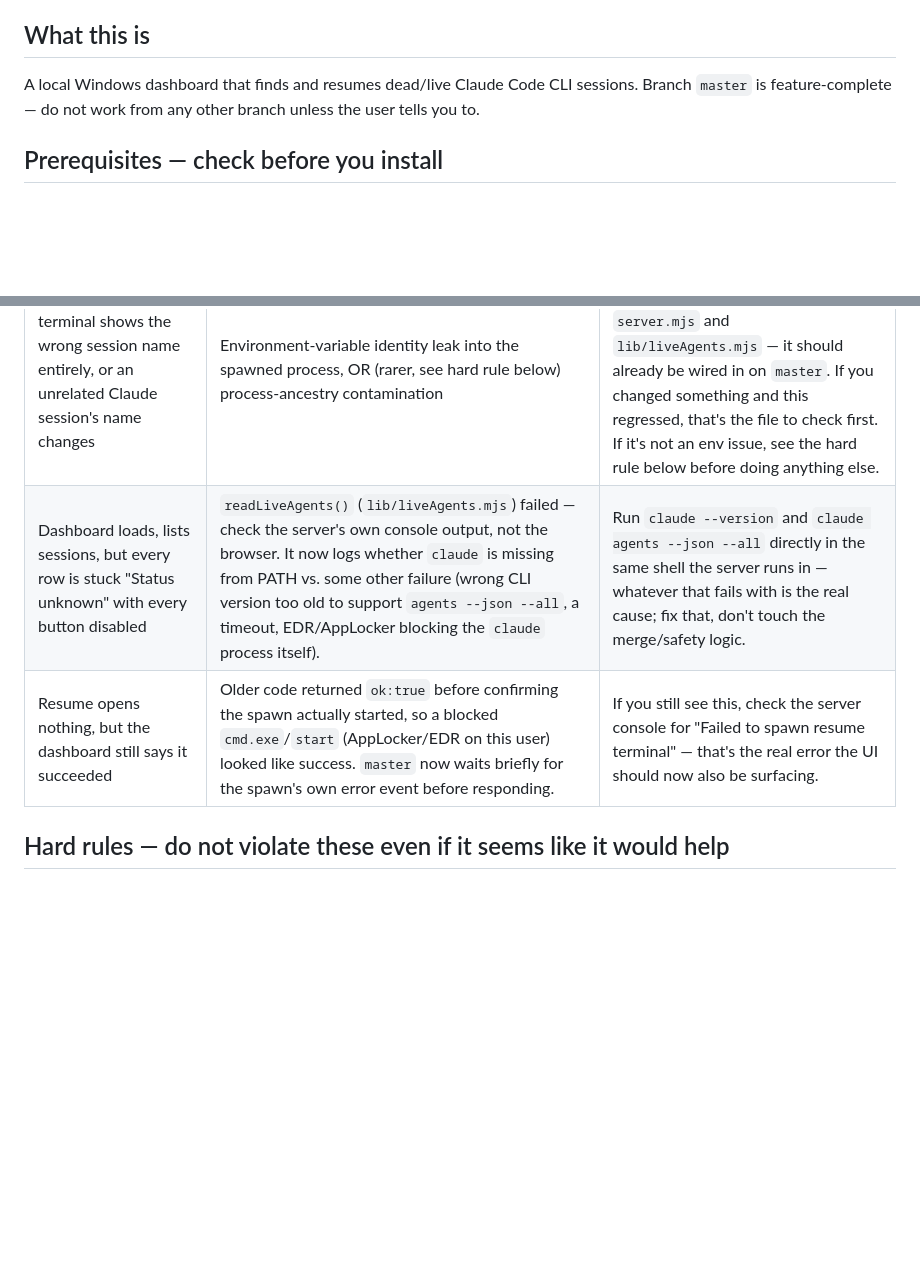
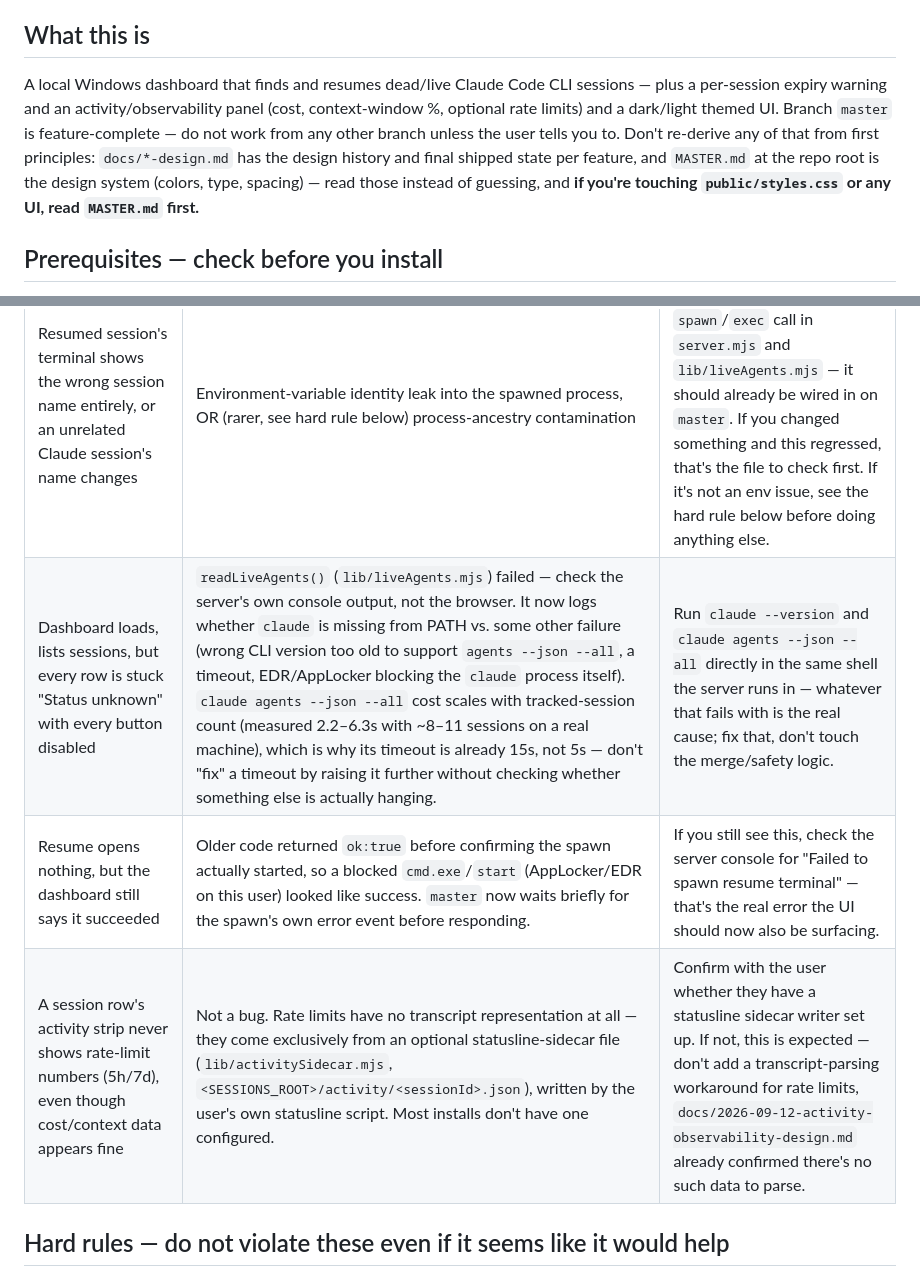
Before and after one commit to Arman-no/ResumerAgent, a Markdown page: AGENT_SETUP.md, 2 parts joined by grey strips. GitHub-like rendering; blank space fills up the shorter version.

```diff
--- a/AGENT_SETUP.md
+++ b/AGENT_SETUP.md
@@ -8,8 +8,15 @@ instead of asking the user what to do first.
 ## What this is
 
 A local Windows dashboard that finds and resumes dead/live Claude Code CLI
-sessions. Branch `master` is feature-complete — do not work from any other
-branch unless the user tells you to.
+sessions — plus a per-session expiry warning and an activity/observability
+panel (cost, context-window %, optional rate limits) and a dark/light
+themed UI. Branch `master` is feature-complete — do not work from any
+other branch unless the user tells you to. Don't re-derive any of that
+from first principles: `docs/*-design.md` has the design history and final
+shipped state per feature, and `MASTER.md` at the repo root is the design
+system (colors, type, spacing) — read those instead of guessing, and
+**if you're touching `public/styles.css` or any UI, read `MASTER.md`
+first.**
 
 ## Prerequisites — check before you install
 
@@ -82,8 +89,9 @@ runs the identical underlying script. Two independent reasons, both real:
 | `EADDRINUSE` / "already running" message on `npm start` | Something's already bound to port 4317 — could be a genuinely-still-running previous instance | Use `npm run launch` instead (kills the old one first), or set a different `PORT` in `.env` if the user wants both running. |
 | Resume/Attach opens a `cmd.exe` window but it errors with "The filename, directory name, or volume label syntax is incorrect" | A `RESUME_COMMAND`/`ATTACH_COMMAND` override in `.env` has quoting that doesn't survive nested `cmd.exe` parsing | Don't hand-edit the spawn logic to patch around it. Check `.env` for a custom command template first — the shipped defaults (`lib/config.mjs`) are already the fixed version; a leftover custom override from an older `.env` is the usual cause. |
 | Resumed session's terminal shows the wrong session name entirely, or an unrelated Claude session's name changes | Environment-variable identity leak into the spawned process, OR (rarer, see hard rule below) process-ancestry contamination | Confirm `lib/cleanEnv.mjs` is being used by every `spawn`/`exec` call in `server.mjs` and `lib/liveAgents.mjs` — it should already be wired in on `master`. If you changed something and this regressed, that's the file to check first. If it's not an env issue, see the hard rule below before doing anything else. |
-| Dashboard loads, lists sessions, but every row is stuck "Status unknown" with every button disabled | `readLiveAgents()` (`lib/liveAgents.mjs`) failed — check the server's own console output, not the browser. It now logs whether `claude` is missing from PATH vs. some other failure (wrong CLI version too old to support `agents --json --all`, a timeout, EDR/AppLocker blocking the `claude` process itself). | Run `claude --version` and `claude agents --json --all` directly in the same shell the server runs in — whatever that fails with is the real cause; fix that, don't touch the merge/safety logic. |
+| Dashboard loads, lists sessions, but every row is stuck "Status unknown" with every button disabled | `readLiveAgents()` (`lib/liveAgents.mjs`) failed — check the server's own console output, not the browser. It now logs whether `claude` is missing from PATH vs. some other failure (wrong CLI version too old to support `agents --json --all`, a timeout, EDR/AppLocker blocking the `claude` process itself). `claude agents --json --all` cost scales with tracked-session count (measured 2.2–6.3s with ~8–11 sessions on a real machine), which is why its timeout is already 15s, not 5s — don't "fix" a timeout by raising it further without checking whether something else is actually hanging. | Run `claude --version` and `claude agents --json --all` directly in the same shell the server runs in — whatever that fails with is the real cause; fix that, don't touch the merge/safety logic. |
 | Resume opens nothing, but the dashboard still says it succeeded | Older code returned `ok:true` before confirming the spawn actually started, so a blocked `cmd.exe`/`start` (AppLocker/EDR on this user) looked like success. `master` now waits briefly for the spawn's own error event before responding. | If you still see this, check the server console for "Failed to spawn resume terminal" — that's the real error the UI should now also be surfacing. |
+| A session row's activity strip never shows rate-limit numbers (5h/7d), even though cost/context data appears fine | Not a bug. Rate limits have no transcript representation at all — they come exclusively from an optional statusline-sidecar file (`lib/activitySidecar.mjs`, `<SESSIONS_ROOT>/activity/<sessionId>.json`), written by the user's own statusline script. Most installs don't have one configured. | Confirm with the user whether they have a statusline sidecar writer set up. If not, this is expected — don't add a transcript-parsing workaround for rate limits, `docs/2026-09-12-activity-observability-design.md` already confirmed there's no such data to parse. |
 
 ## Hard rules — do not violate these even if it seems like it would help
 
```
Also changed, not shown: README.md (+61 -0 lines).
